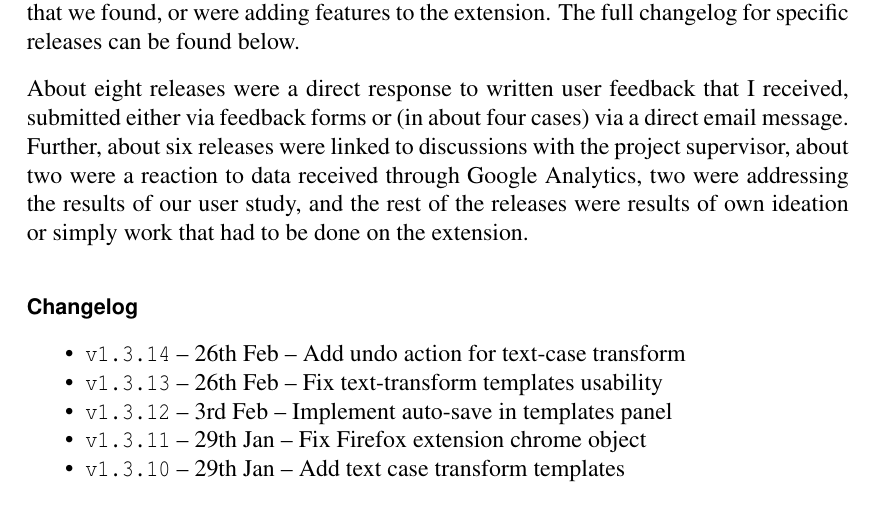
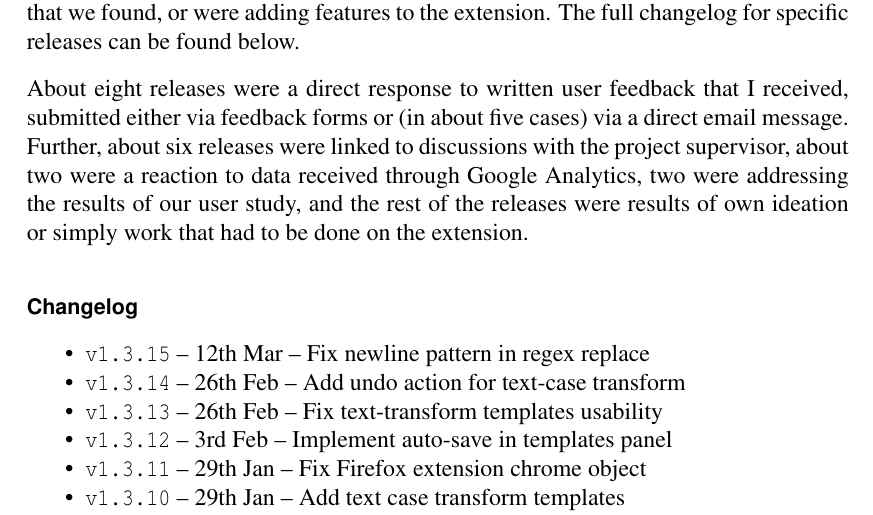
Before and after one commit to Dalimil/Find-and-Replace-Browser-Extension, a LaTeX thesis (dissertation/dissertation.tex): part of page 41 of 50, cut so that both start at the same text. Compiled offline with pdfLaTeX.

Commit message:
Update versions chapter in dissertation

```diff
--- a/dissertation/dissertation.tex
+++ b/dissertation/dissertation.tex
@@ -833,11 +833,13 @@ At the time of writing, we have received 274 uninstall feedback comments (submit
 \section{Iteration}
 After the initial web store release we continued to collect feedback from users, and subsequently kept releasing updates to the extension that were fixing bugs and issues that we found, or were adding features to the extension. The full changelog for specific releases can be found below.
 
-About eight releases were a direct response to written user feedback that I received, submitted either via feedback forms or (in about four cases) via a direct email message. Further, about six releases were linked to discussions with the project supervisor, about two were a reaction to data received through Google Analytics, two were addressing the results of our user study, and the rest of the releases were results of own ideation or simply work that had to be done on the extension.
+About eight releases were a direct response to written user feedback that I received, submitted either via feedback forms or (in about five cases) via a direct email message. Further, about six releases were linked to discussions with the project supervisor, about two were a reaction to data received through Google Analytics, two were addressing the results of our user study, and the rest of the releases were results of own ideation or simply work that had to be done on the extension.
 
 \paragraph*{Changelog}
 \begin{itemize}
 \tightlist
+\item
+\texttt{v1.3.15} -- 12th Mar -- Fix newline pattern in regex replace
 \item
 \texttt{v1.3.14} -- 26th Feb -- Add undo action for text-case transform
 \item
```
Also changed, not shown: dissertation/dissertation.pdf.
